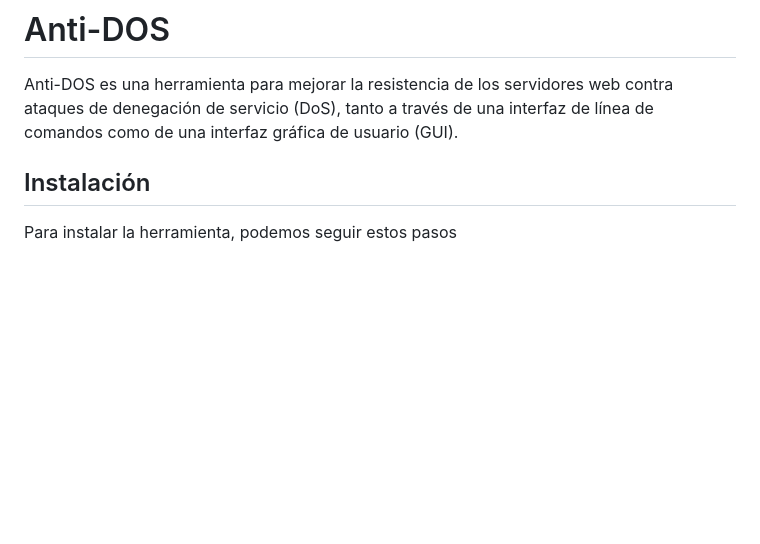
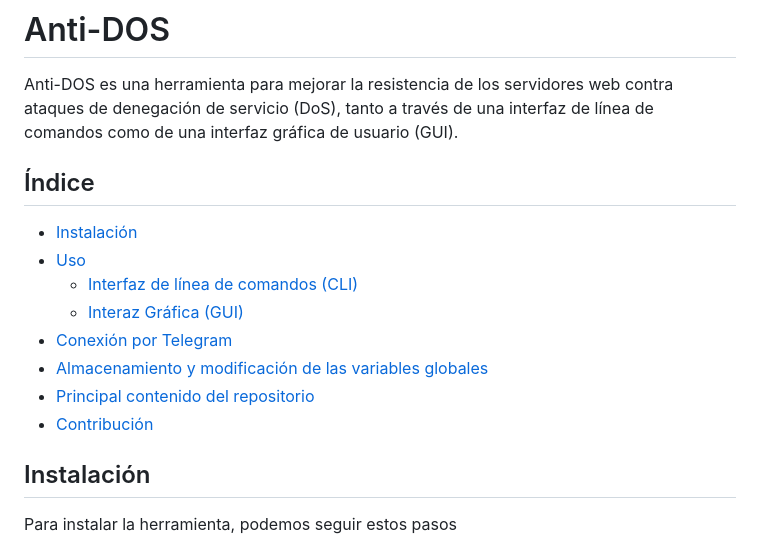
Before and after one commit to M3RINOOOOO/Anti-DoS-attack, a Markdown page: README.md, the part around the change. GitHub-like rendering; blank space fills up the shorter version.

Commit message:
Añado indice

```diff
--- a/README.md
+++ b/README.md
@@ -1,6 +1,17 @@
 # Anti-DOS
 
 Anti-DOS es una herramienta para mejorar la resistencia de los servidores web contra ataques de denegación de servicio (DoS), tanto a través de una interfaz de línea de comandos como de una interfaz gráfica de usuario (GUI).
+
+## Índice
+
+- [Instalación](#instalación)
+- [Uso](#uso)
+  - [Interfaz de línea de comandos (CLI)](#interfaz-de-línea-de-comandos-cli)
+  - [Interaz Gráfica (GUI)](#interfaz-gráfica-gui)
+- [Conexión por Telegram](#conexión-por-telegram)
+- [Almacenamiento y modificación de las variables globales](#almacenamiento-y-modificación-de-las-variables-globales)
+- [Principal contenido del repositorio](#principal-contenido-del-repositorio)
+- [Contribución](#contribución)
 
 
 ## Instalación
```
